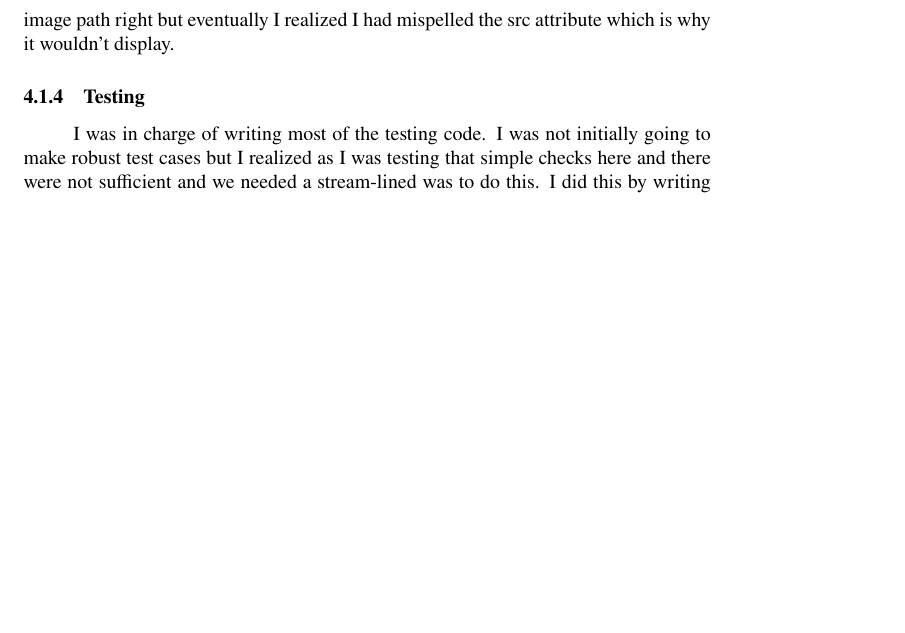
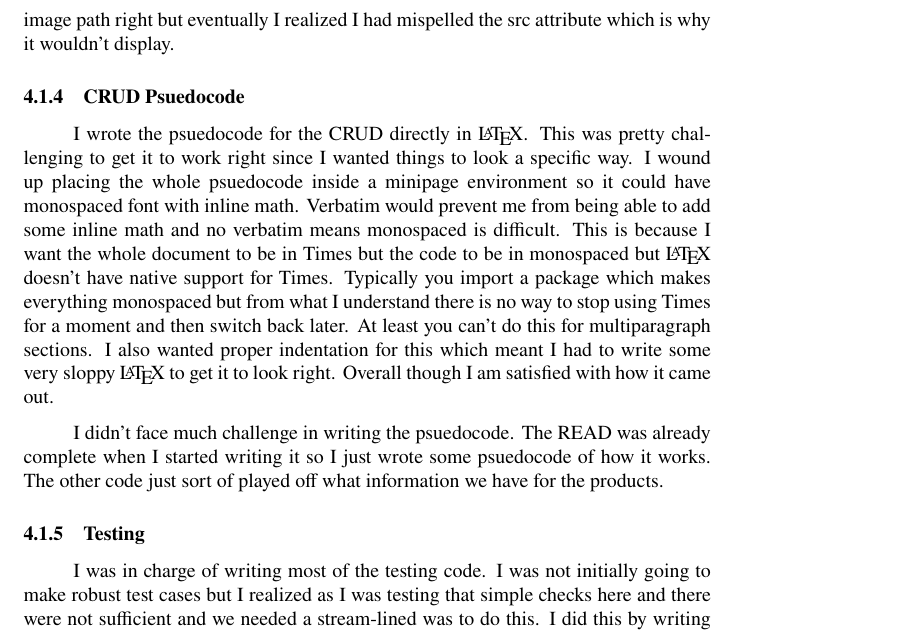
Before and after one commit to Pirategirl9000/FrontendTeamLab1, a LaTeX document (documentation/documentation.tex): part of page 7 of 14, cut so that both start at the same text, the shorter picture padded with empty space. Compiled offline with pdfLaTeX.

Commit message:
Added dev log for CRUD psuedocode

```diff
--- a/documentation/documentation.tex
+++ b/documentation/documentation.tex
@@ -94,6 +94,11 @@ The product grid underwent many forms. Initially it was slated to be a React com
 
 \subsubsection{Socials Bar}
 I decided to add a bar for socials to add some more reusable components to the code. This created two new components: SocialTile and SocialBar. SocialBar is a wrapper element for all the SocailTiles and it will construct each tile inside itself. SocialTile takes in three parameters: graphic, alt, link. Graphic is a path to the image that should be used for the link, this image will be forced to 20$\times$20px so it won't be too big. Alt is the alternate text in case the image cannot load. Link is a link to whatever site or resource you want the image to link to. Image files should be stored in public/ since this is the folder for static files and will be served up to the user. Then the graphics path should be the path from public to the image file. Some tinkering was necessary to get things to work properly. It took me a little while to figure out how to get the image path right but eventually I realized I had mispelled the src attribute which is why it wouldn't display.
+
+\subsubsection{CRUD Psuedocode}
+I wrote the psuedocode for the CRUD directly in \LaTeX. This was pretty challenging to get it to work right since I wanted things to look a specific way. I wound up placing the whole psuedocode inside a minipage environment so it could have monospaced font with inline math. Verbatim would prevent me from being able to add some inline math and no verbatim means monospaced is difficult. This is because I want the whole document to be in Times but the code to be in monospaced but \LaTeX\ doesn't have native support for Times. Typically you import a package which makes everything monospaced but from what I understand there is no way to stop using Times for a moment and then switch back later. At least you can't do this for multiparagraph sections. I also wanted proper indentation for this which meant I had to write some very sloppy \LaTeX\ to get it to look right. Overall though I am satisfied with how it came out.
+
+I didn't face much challenge in writing the psuedocode. The READ was already complete when I started writing it so I just wrote some psuedocode of how it works. The other code just sort of played off what information we have for the products.
 
 \subsubsection{Testing}
 I was in charge of writing most of the testing code. I was not initially going to make robust test cases but I realized as I was testing that simple checks here and there were not sufficient and we needed a stream-lined was to do this. I did this by writing a test() function inside App.jsx that would test different parts of our code. Within this function there is a arrow function called fAssert() which is used to speed up assertion checks. It takes in three parameters: value, expected, msg. Value is the value you want to do the assertion check on and is the only required parameter. This is the value you want to compare to expected to see if it matches. Expected is the value you expect to get, if the value does not match expected there is an error that gets logged in the console. Expected has a default value of true meaning you can pass a conditional to value to quickly do an assertion check. The final parameter, msg, outputs a unique message when assertion fails. This msg will follow the text `Assertion Fail: '.
```
Also changed, not shown: documentation/documentation.pdf.
